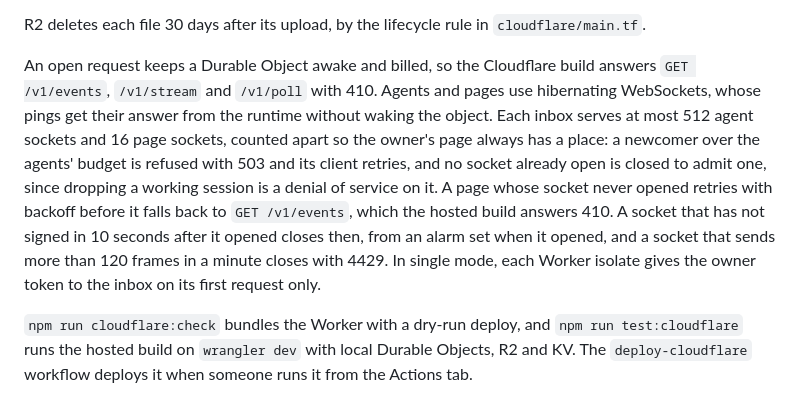
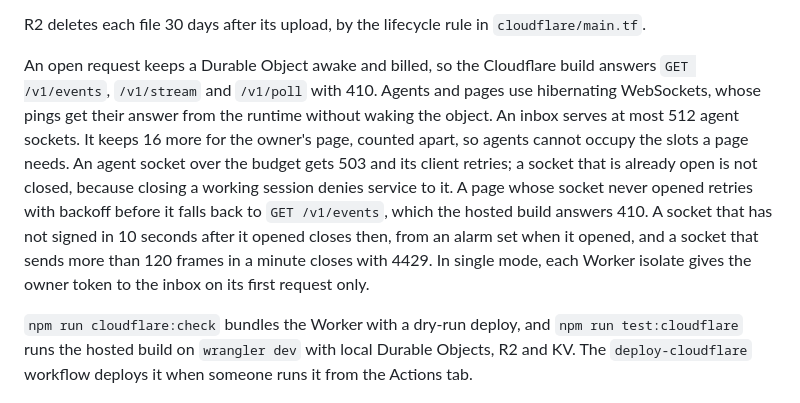
Before and after one commit to elecnix/your-attention, a Markdown page: SPEC.md, the part around the change. GitHub-like rendering.

Commit message:
Say the socket rules in prose the repo's linter accepts
SPEC.md used a colon-plus-copula construction and three parallel verbs in one
sentence, which the ai-tells rules reject. The rules are the same plain ones
the README and SPEC already follow.

```diff
--- a/SPEC.md
+++ b/SPEC.md
@@ -634,6 +634,6 @@ The Worker counts each request before it reaches a Durable Object, with two Work
 
 R2 deletes each file 30 days after its upload, by the lifecycle rule in `cloudflare/main.tf`.
 
-An open request keeps a Durable Object awake and billed, so the Cloudflare build answers `GET /v1/events`, `/v1/stream` and `/v1/poll` with 410. Agents and pages use hibernating WebSockets, whose pings get their answer from the runtime without waking the object. Each inbox serves at most 512 agent sockets and 16 page sockets, counted apart so the owner's page always has a place: a newcomer over the agents' budget is refused with 503 and its client retries, and no socket already open is closed to admit one, since dropping a working session is a denial of service on it. A page whose socket never opened retries with backoff before it falls back to `GET /v1/events`, which the hosted build answers 410. A socket that has not signed in 10 seconds after it opened closes then, from an alarm set when it opened, and a socket that sends more than 120 frames in a minute closes with 4429. In single mode, each Worker isolate gives the owner token to the inbox on its first request only.
+An open request keeps a Durable Object awake and billed, so the Cloudflare build answers `GET /v1/events`, `/v1/stream` and `/v1/poll` with 410. Agents and pages use hibernating WebSockets, whose pings get their answer from the runtime without waking the object. An inbox serves at most 512 agent sockets. It keeps 16 more for the owner's page, counted apart, so agents cannot occupy the slots a page needs. An agent socket over the budget gets 503 and its client retries; a socket that is already open is not closed, because closing a working session denies service to it. A page whose socket never opened retries with backoff before it falls back to `GET /v1/events`, which the hosted build answers 410. A socket that has not signed in 10 seconds after it opened closes then, from an alarm set when it opened, and a socket that sends more than 120 frames in a minute closes with 4429. In single mode, each Worker isolate gives the owner token to the inbox on its first request only.
 
 `npm run cloudflare:check` bundles the Worker with a dry-run deploy, and `npm run test:cloudflare` runs the hosted build on `wrangler dev` with local Durable Objects, R2 and KV. The `deploy-cloudflare` workflow deploys it when someone runs it from the Actions tab.
```
